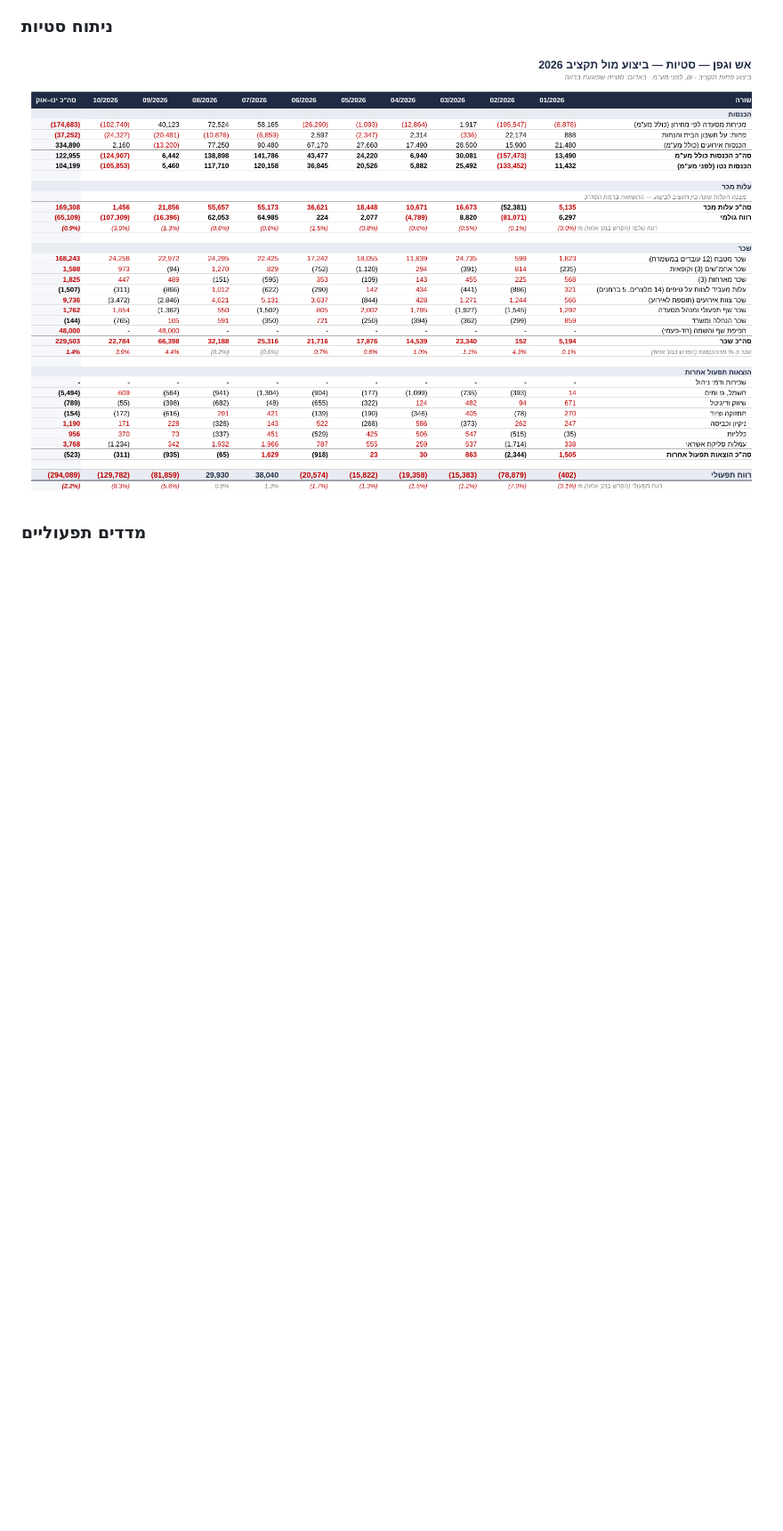
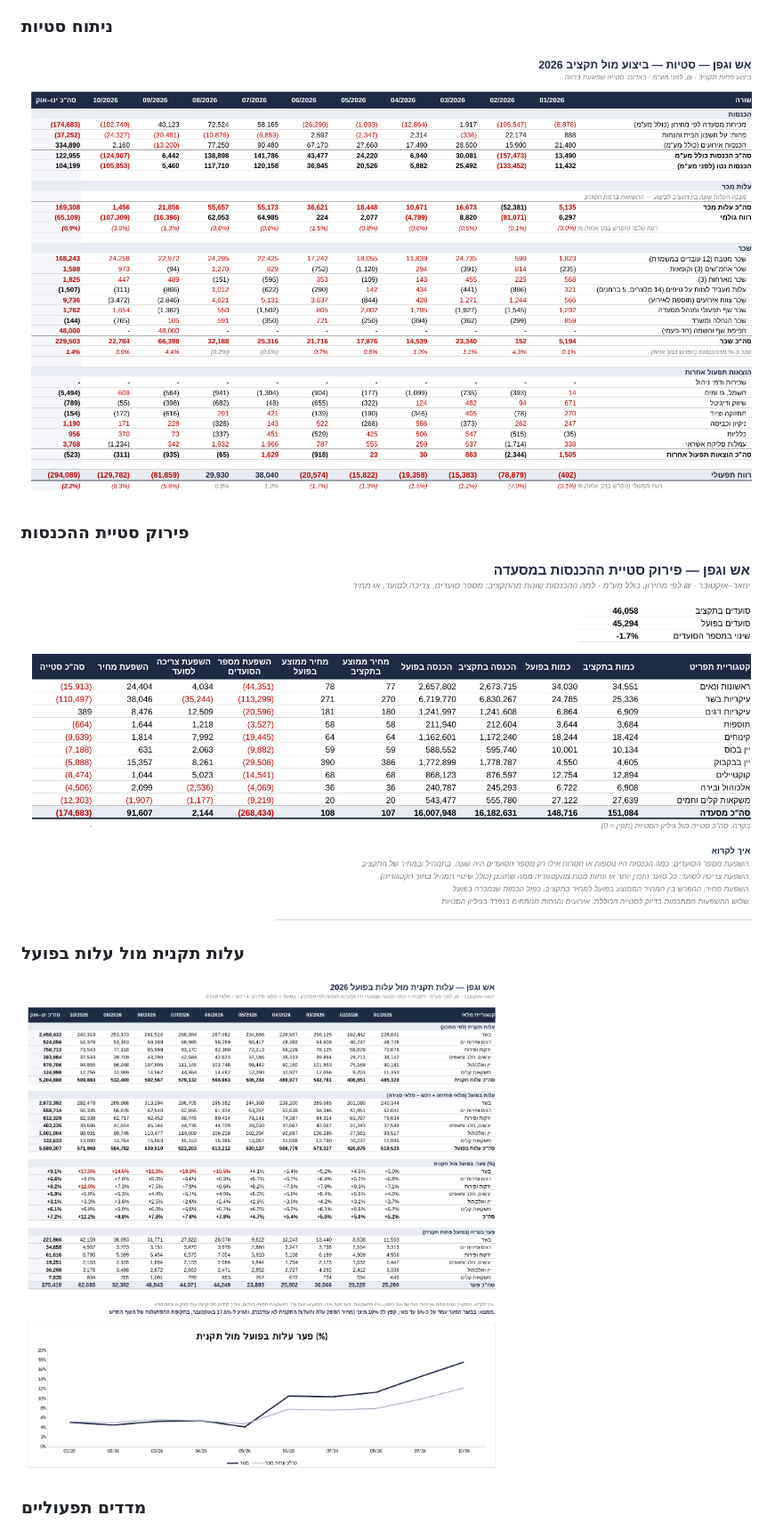
Before and after one commit to amityichye/restaurant-fpa-model, a Markdown page: README.md, the part around one of its changes. Shown at 89% size. GitHub-like rendering; pictures changed too: revenue_decomposition.png (added), standard_vs_actual.png (added); blank space fills up the shorter version.

```diff
--- a/README.md
+++ b/README.md
@@ -54,6 +61,12 @@
 ### ניתוח סטיות
 ![סטיות ביצוע מול תקציב](variance.png)
 
+### פירוק סטיית ההכנסות
+![פירוק הכנסות](revenue_decomposition.png)
+
+### עלות תקנית מול עלות בפועל
+![עלות תקנית מול בפועל](standard_vs_actual.png)
+
 ### מדדים תפעוליים
 ![מדדים תפעוליים](metrics.png)
 
```
Also changed, not shown: other parts of README.md (+28 -21 lines), summary.png, 1 other file.
